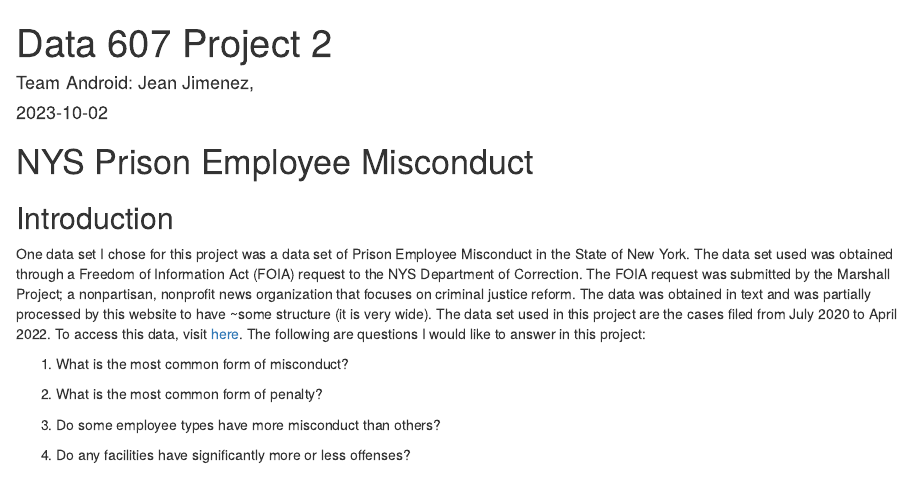
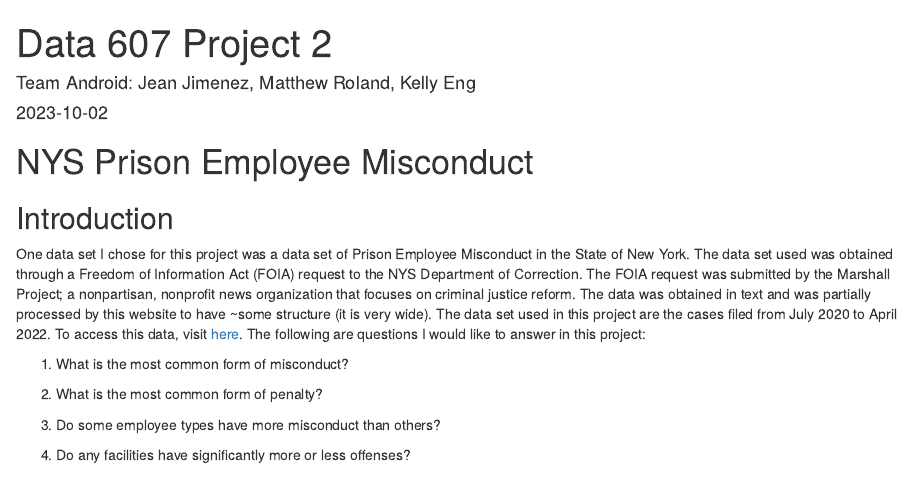
Before and after one commit to sleepysloth12/607proj2_NYS_Prison_Misconduct, an R Markdown document (Team_Android_607proj2_prisons.Rmd): the page in a window 1100 px wide, from its top. Rendered offline with R 4.5, knitr and Pandoc, with nearby package versions.

Commit message:
Update Team_Android_607proj2_prisons.Rmd

```diff
--- a/Team_Android_607proj2_prisons.Rmd
+++ b/Team_Android_607proj2_prisons.Rmd
@@ -1,6 +1,6 @@
 ---
 title: "Data 607 Project 2"
-author: 'Team Android: Jean Jimenez,'
+author: 'Team Android: Jean Jimenez, Matthew Roland, Kelly Eng'
 date: "2023-10-02"
 output:
   html_document:
```
